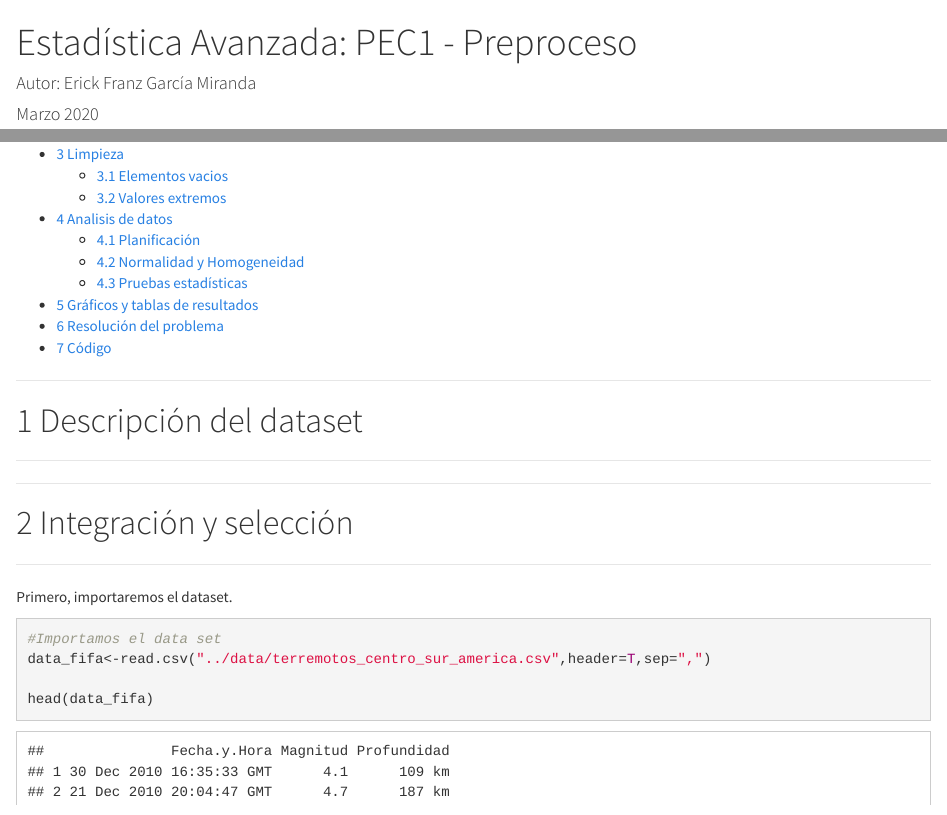
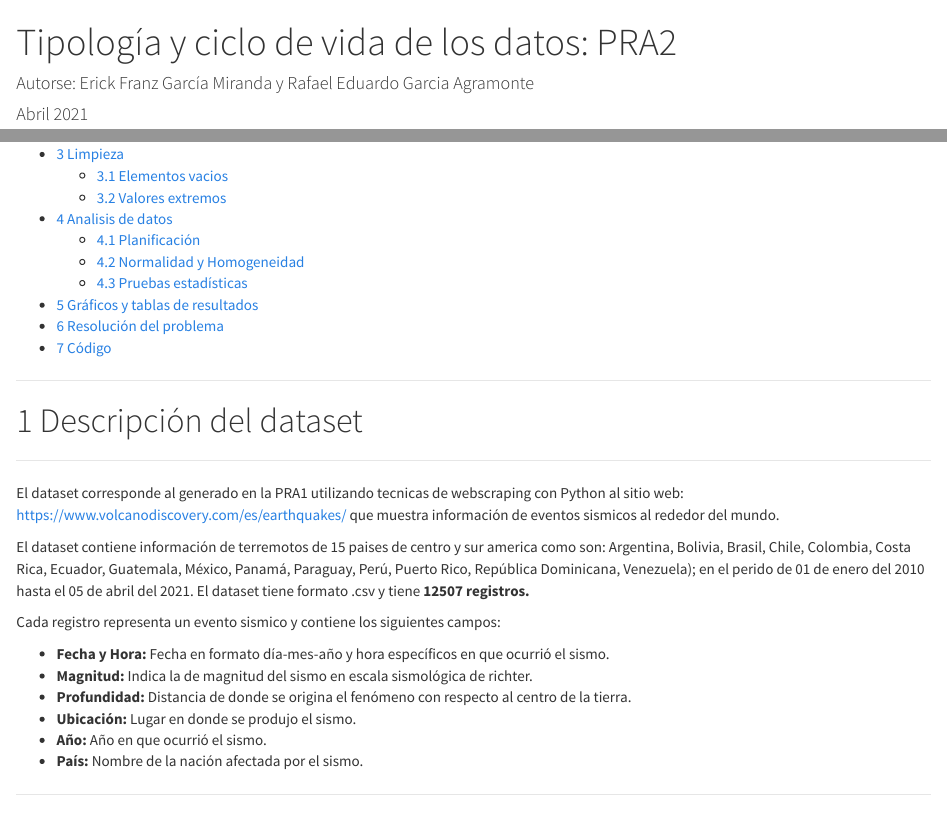
Before and after one commit to ergm569/terremotos_limpieza_analisis, an R Markdown document (code/terremotos_limpieza_analisis.Rmd): the page in a window 1100 px wide, from its top, and a second part further down, joined at a grey line. Rendered offline with R 4.5, knitr and Pandoc, with nearby package versions.

Commit message:
Descripción dataset

```diff
--- a/code/terremotos_limpieza_analisis.Rmd
+++ b/code/terremotos_limpieza_analisis.Rmd
@@ -1,7 +1,7 @@
 ---
-title: 'Estadística Avanzada: PEC1 - Preproceso'
-author: "Autor: Erick Franz García Miranda"
-date: "Marzo 2020"
+title: 'Tipología y ciclo de vida de los datos: PRA2'
+author: "Autorse: Erick Franz García Miranda y Rafael Eduardo Garcia Agramonte"
+date: "Abril 2021"
 output:
   html_document:
     highlight: default
@@ -26,6 +26,18 @@ knitr::opts_chunk$set(eval=T, echo=T)
 # Descripción del dataset
 ******
 
+El dataset corresponde al generado en la PRA1 utilizando tecnicas de webscraping con Python al sitio web: https://www.volcanodiscovery.com/es/earthquakes/ que muestra información de eventos sismicos al rededor del mundo.
+
+El dataset contiene información de terremotos de 15 paises de centro y sur america como son: Argentina, Bolivia, Brasil, Chile, Colombia, Costa Rica, Ecuador, Guatemala, México, Panamá, Paraguay, Perú, Puerto Rico, República Dominicana, Venezuela); en el perido de 01 de enero del 2010 hasta el 05 de abril del 2021. El dataset tiene formato .csv y tiene **12507 registros.**
+
+Cada registro representa un evento sismico y contiene los siguientes campos:
+
+* **Fecha y Hora:** Fecha en formato día-mes-año y hora específicos en que ocurrió el sismo.
+* **Magnitud:** Indica la de magnitud del sismo en escala sismológica de richter.
+* **Profundidad:** Distancia de donde se origina el fenómeno con respecto al centro de la tierra.
+* **Ubicación:** Lugar en donde se produjo el sismo.
+* **Año:** Año en que ocurrió el sismo.
+* **País:** Nombre de la nación afectada por el sismo.
 
 ******
 # Integración y selección
```
